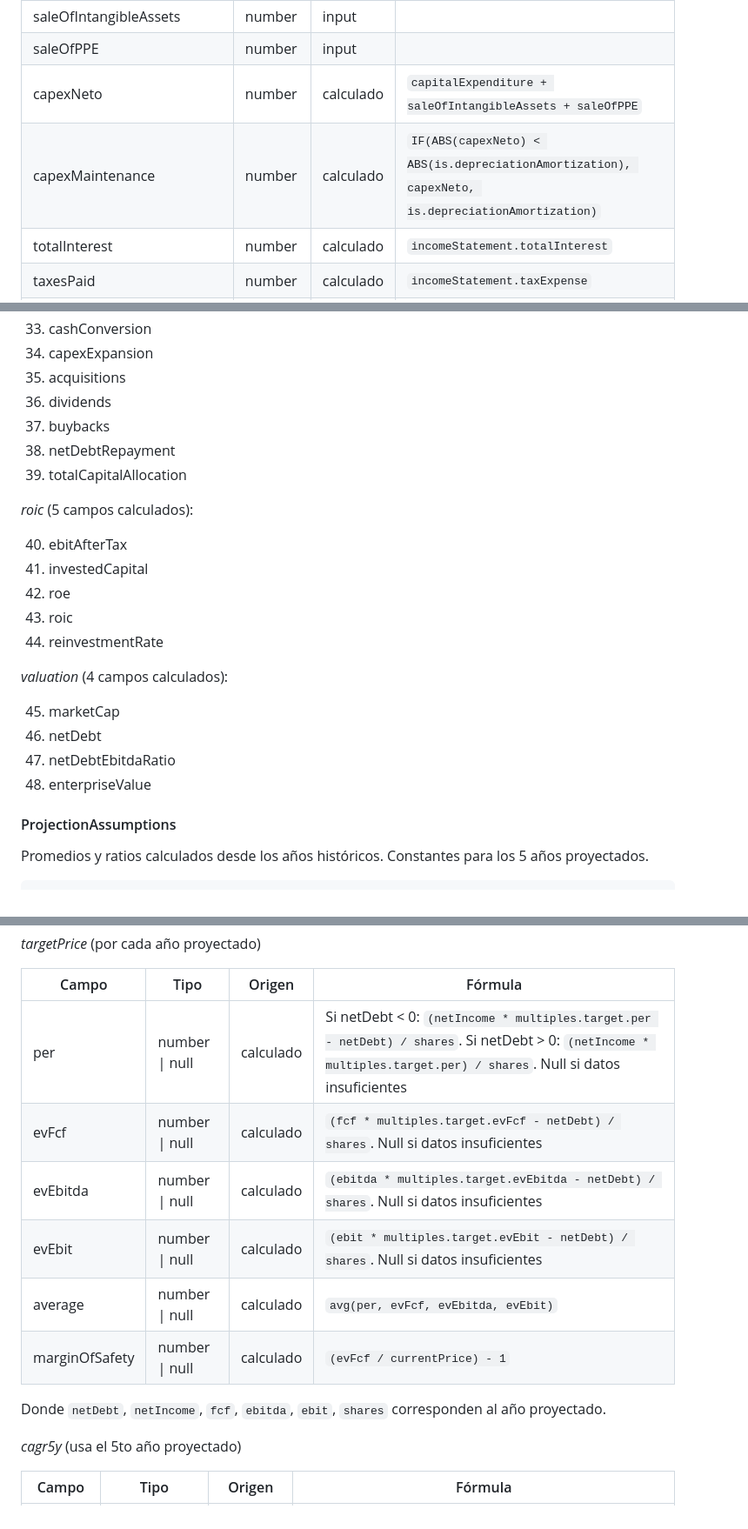
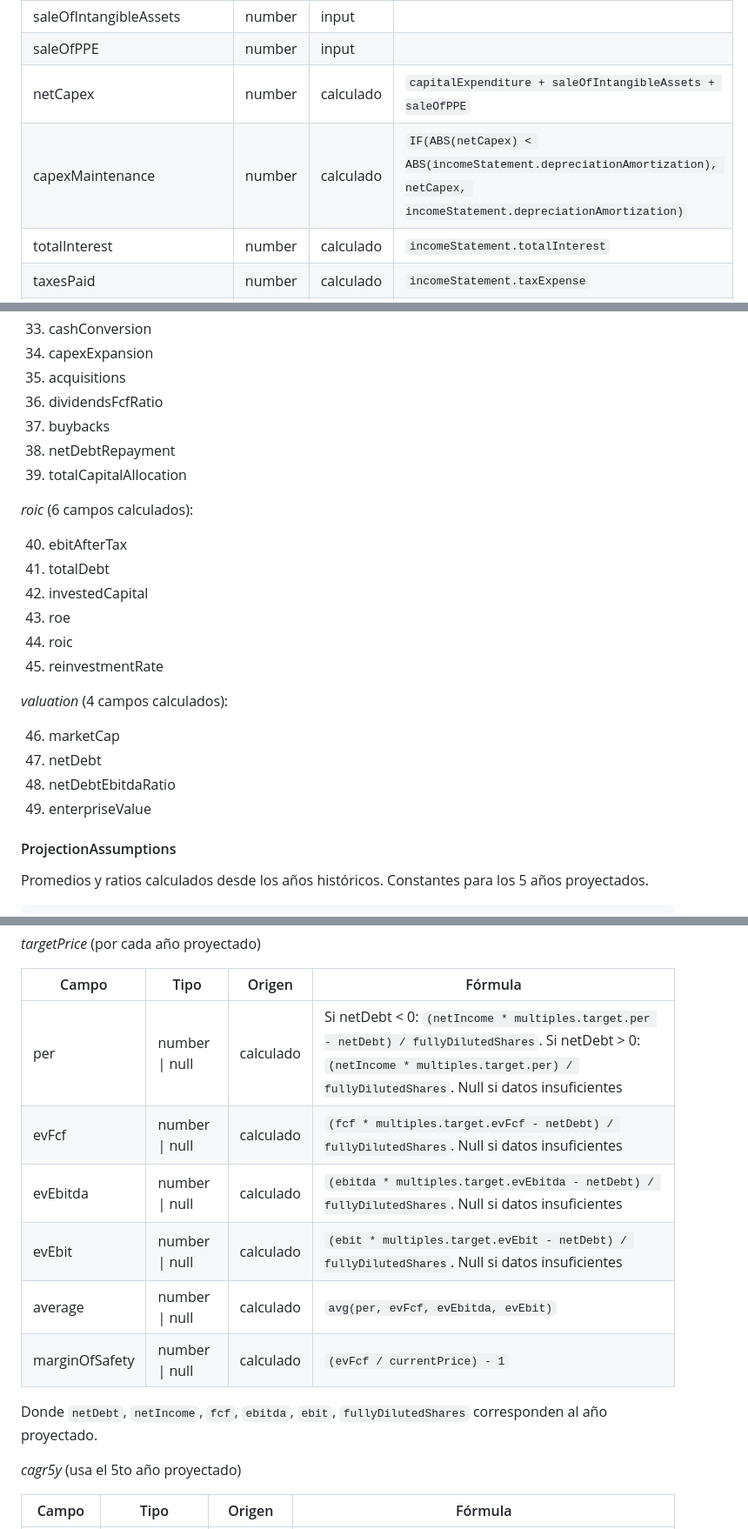
Before and after one commit to kaybe-tech/market-watcher, a Markdown page: docs/prd/engine.md, 3 parts joined by grey strips. Shown at 87% size. Drawn GitHub-style.

```diff
--- a/docs/prd/engine.md
+++ b/docs/prd/engine.md
@@ -127,8 +127,8 @@ HistoricalYear
 | capitalExpenditure | number | input | |
 | saleOfIntangibleAssets | number | input | |
 | saleOfPPE | number | input | |
-| capexNeto | number | calculado | `capitalExpenditure + saleOfIntangibleAssets + saleOfPPE` |
-| capexMaintenance | number | calculado | `IF(ABS(capexNeto) < ABS(is.depreciationAmortization), capexNeto, is.depreciationAmortization)` |
+| netCapex | number | calculado | `capitalExpenditure + saleOfIntangibleAssets + saleOfPPE` |
+| capexMaintenance | number | calculado | `IF(ABS(netCapex) < ABS(incomeStatement.depreciationAmortization), netCapex, incomeStatement.depreciationAmortization)` |
 | totalInterest | number | calculado | `incomeStatement.totalInterest` |
 | taxesPaid | number | calculado | `incomeStatement.taxExpense` |
 | inventories | number | input | |
@@ -230,25 +231,26 @@ Cada campo solo puede calcularse después de que todas sus dependencias estén d
 33. cashConversion
 34. capexExpansion
 35. acquisitions
-36. dividends
+36. dividendsFcfRatio
 37. buybacks
 38. netDebtRepayment
 39. totalCapitalAllocation
 
-*roic* (5 campos calculados):
+*roic* (6 campos calculados):
 
 40. ebitAfterTax
-41. investedCapital
-42. roe
-43. roic
-44. reinvestmentRate
+41. totalDebt
+42. investedCapital
+43. roe
+44. roic
+45. reinvestmentRate
 
 *valuation* (4 campos calculados):
 
-45. marketCap
-46. netDebt
-47. netDebtEbitdaRatio
-48. enterpriseValue
+46. marketCap
+47. netDebt
+48. netDebtEbitdaRatio
+49. enterpriseValue
 
 #### ProjectionAssumptions
 
@@ -588,14 +590,14 @@ IntrinsicValue
 
 | Campo | Tipo | Origen | Fórmula |
 |---|---|---|---|
-| per | number \| null | calculado | Si netDebt < 0: `(netIncome * multiples.target.per - netDebt) / shares`. Si netDebt > 0: `(netIncome * multiples.target.per) / shares`. Null si datos insuficientes |
-| evFcf | number \| null | calculado | `(fcf * multiples.target.evFcf - netDebt) / shares`. Null si datos insuficientes |
-| evEbitda | number \| null | calculado | `(ebitda * multiples.target.evEbitda - netDebt) / shares`. Null si datos insuficientes |
-| evEbit | number \| null | calculado | `(ebit * multiples.target.evEbit - netDebt) / shares`. Null si datos insuficientes |
+| per | number \| null | calculado | Si netDebt < 0: `(netIncome * multiples.target.per - netDebt) / fullyDilutedShares`. Si netDebt > 0: `(netIncome * multiples.target.per) / fullyDilutedShares`. Null si datos insuficientes |
+| evFcf | number \| null | calculado | `(fcf * multiples.target.evFcf - netDebt) / fullyDilutedShares`. Null si datos insuficientes |
+| evEbitda | number \| null | calculado | `(ebitda * multiples.target.evEbitda - netDebt) / fullyDilutedShares`. Null si datos insuficientes |
+| evEbit | number \| null | calculado | `(ebit * multiples.target.evEbit - netDebt) / fullyDilutedShares`. Null si datos insuficientes |
 | average | number \| null | calculado | `avg(per, evFcf, evEbitda, evEbit)` |
 | marginOfSafety | number \| null | calculado | `(evFcf / currentPrice) - 1` |
 
-Donde `netDebt`, `netIncome`, `fcf`, `ebitda`, `ebit`, `shares` corresponden al año proyectado.
+Donde `netDebt`, `netIncome`, `fcf`, `ebitda`, `ebit`, `fullyDilutedShares` corresponden al año proyectado.
 
 *cagr5y* (usa el 5to año proyectado)
 
```
Also changed, not shown: other parts of docs/prd/engine.md (+29 -26 lines).
